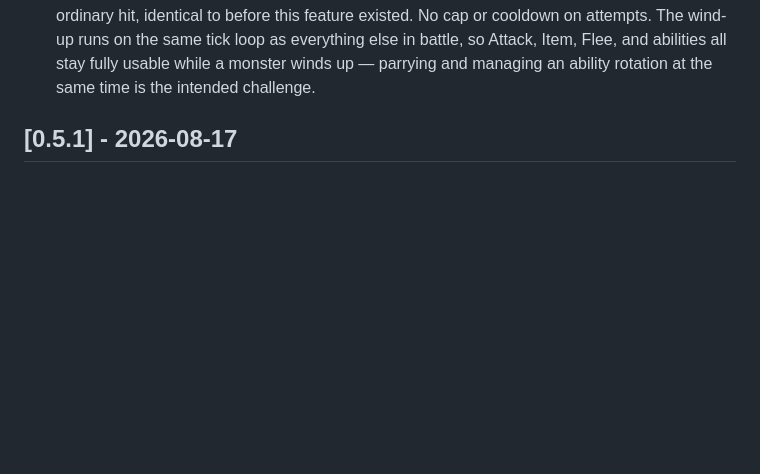
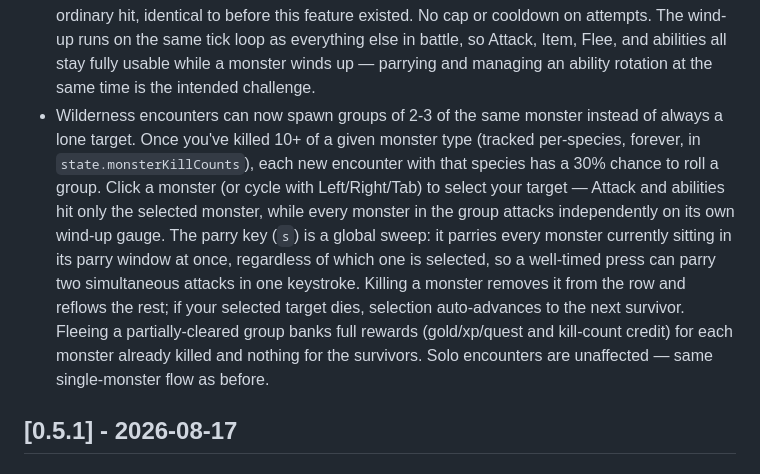
Before and after one commit to yhtomitn64/emoji-rpg, a Markdown page: CHANGELOG.md, the part around the change. Drawn GitHub-style; blank space fills up the shorter version.

Commit message:
docs: add multi-mob encounters CHANGELOG entry

```diff
--- a/CHANGELOG.md
+++ b/CHANGELOG.md
@@ -80,6 +80,22 @@ public API, no formal release process — commits land straight on
   battle, so Attack, Item, Flee, and abilities all stay fully usable
   while a monster winds up — parrying and managing an ability rotation at
   the same time is the intended challenge.
+- Wilderness encounters can now spawn groups of 2-3 of the same monster
+  instead of always a lone target. Once you've killed 10+ of a given
+  monster type (tracked per-species, forever, in `state.monsterKillCounts`),
+  each new encounter with that species has a 30% chance to roll a group.
+  Click a monster (or cycle with Left/Right/Tab) to select your target —
+  Attack and abilities hit only the selected monster, while every monster
+  in the group attacks independently on its own wind-up gauge. The parry
+  key (`s`) is a global sweep: it parries every monster currently sitting
+  in its parry window at once, regardless of which one is selected, so a
+  well-timed press can parry two simultaneous attacks in one keystroke.
+  Killing a monster removes it from the row and reflows the rest; if your
+  selected target dies, selection auto-advances to the next survivor.
+  Fleeing a partially-cleared group banks full rewards (gold/xp/quest and
+  kill-count credit) for each monster already killed and nothing for the
+  survivors. Solo encounters are unaffected — same single-monster flow as
+  before.
 
 ## [0.5.1] - 2026-08-17
 
```
